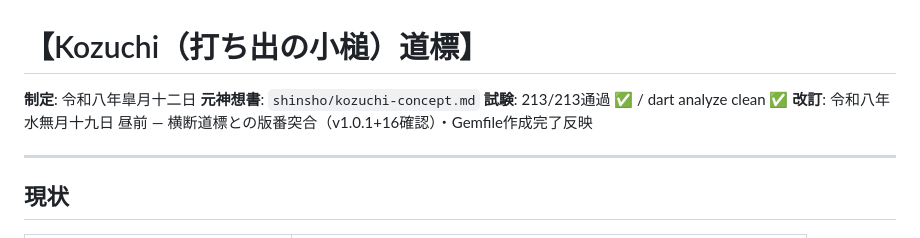
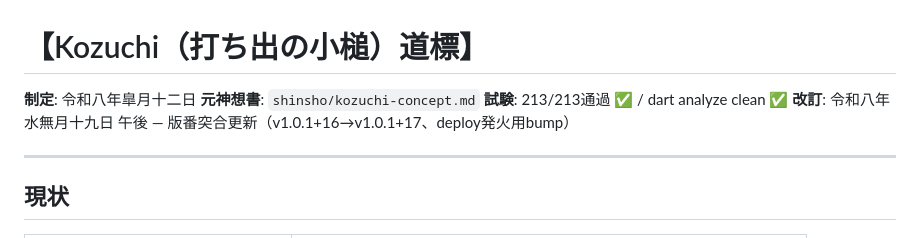
Before and after one commit to shorie9293/kozuchi, a Markdown page: docs/roadmap.md, the part around the change. GitHub-like rendering.

Commit message:
docs: update roadmap version v1.0.1+16 to v1.0.1+17

```diff
--- a/docs/roadmap.md
+++ b/docs/roadmap.md
@@ -3,7 +3,7 @@
 **制定**: 令和八年皐月十二日
 **元神想書**: `shinsho/kozuchi-concept.md`
 **試験**: 213/213通過 ✅ / dart analyze clean ✅
-**改訂**: 令和八年水無月十九日 昼前 — 横断道標との版番突合（v1.0.1+16確認）・Gemfile作成完了反映
+**改訂**: 令和八年水無月十九日 午後 — 版番突合更新（v1.0.1+16→v1.0.1+17、deploy発火用bump）
 
 ---
 
```
